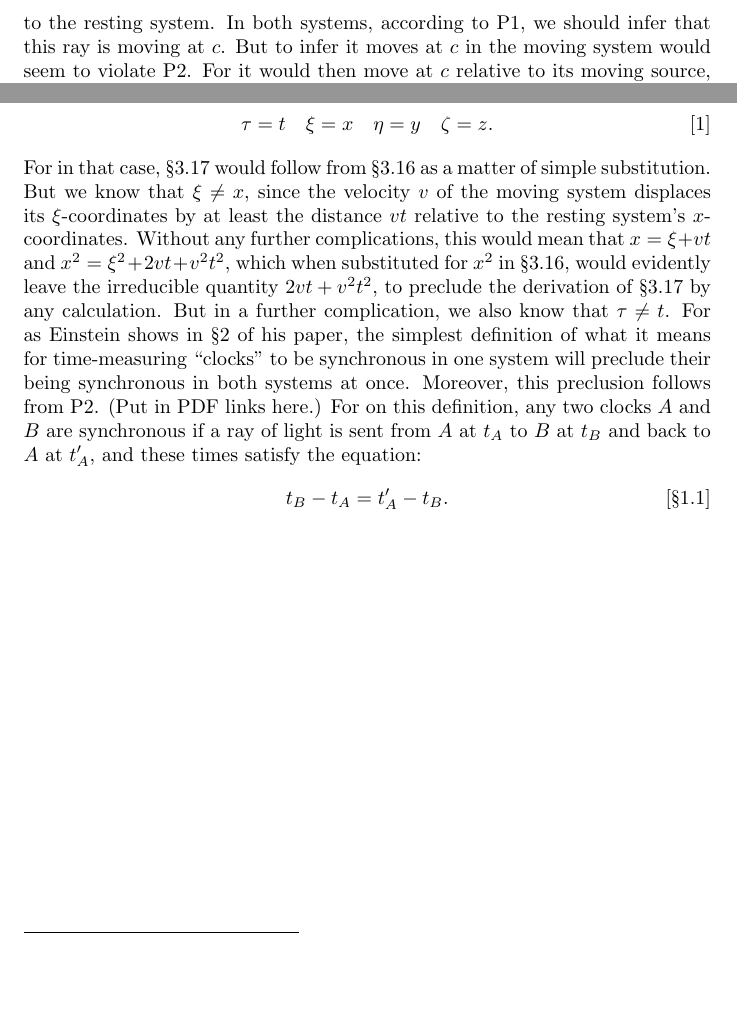
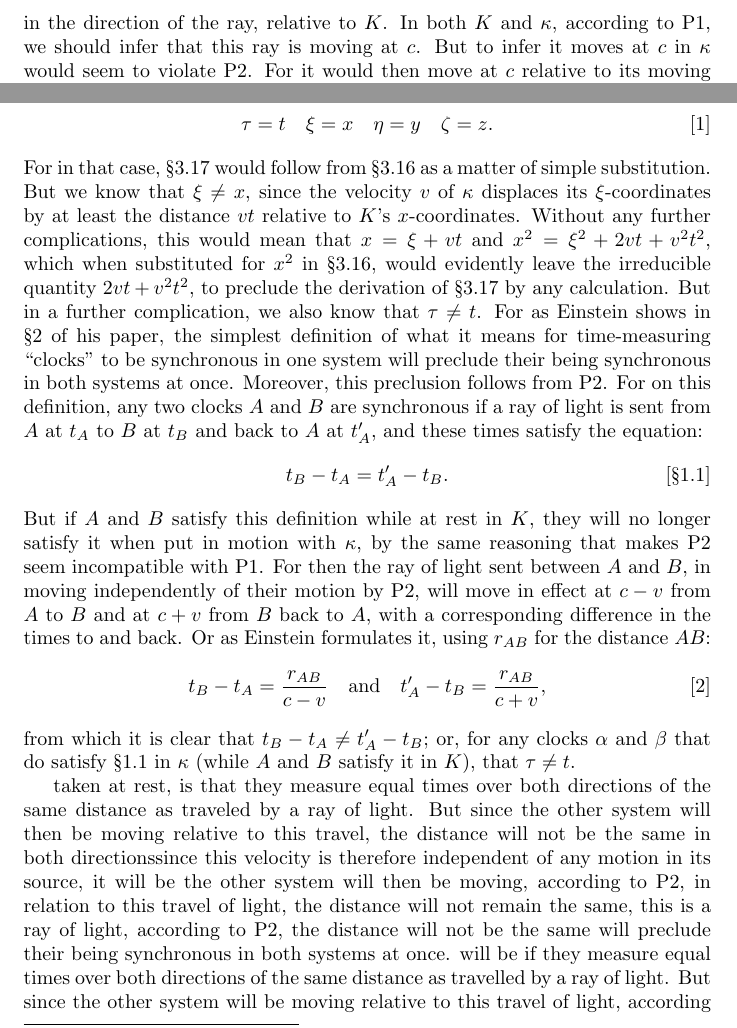
Before and after one commit to danielharrell/Einstein, a LaTeX document (Einstein_Circularity.ltx): two parts of pages 3 and 4 of 4 before the commit and two parts of pages 3 and 4 of 10 after it, joined at a grey line, cut at the place of the change, the shorter picture padded with empty space. Compiled offline with pdfLaTeX.

Commit message:
More on tau being equal to t in second part

```diff
--- a/Einstein_Circularity.ltx
+++ b/Einstein_Circularity.ltx
@@ -128,9 +128,3 @@ But then it would seem as if the principles were
 incompatible. For suppose that the source of a ray of light
 were moving at velocity $v$ in the direction of the ray.
 This source would therefore move at $v$ in the resting
-system, yet be at rest in a moving system: the system moving
-at $v$ in the direction of the ray, relative to the resting
-system. In both systems, according to P1, we should infer that this ray is
-moving at $c$. But to infer it moves at $c$
-in the moving system would seem to violate P2. For it
-would then move at $c$ relative to its moving source, as if
@@ -148,0 +132,6 @@ at $c$ in the moving system (in accordance with P1).
+(hereafter $\kappa$): the system moving at $v$ in the
+direction of the ray, relative to $K$. In both $K$ and
+$\kappa$, according to P1, we should infer that this ray is
+moving at $c$. But to infer it moves at $c$ in $\kappa$
+would seem to violate P2. For it would then move at $c$
+relative to its moving source, as if dependent on it.  And
@@ -210,27 +209,40 @@ calculation.
 
 One way is if the equations relating the coordinates between
 the systems were as simple as this: \begin{align} \tau=t
-\quad \xi=x \quad \eta=y \quad \zeta=z.\label{eq:simple}
-\end{align} For in that case, \ref{eq:3.17} would follow
-from \ref{eq:3.16} as a matter of simple substitution. But
-we know that $\xi\neq x$, since the velocity $v$ of the
-moving system displaces its $\xi$-coordinates by at least
-the distance $vt$ relative to the resting system's
-$x$-coordinates. Without any further complications, this
-would mean that $x=\xi+vt$ and $x^2=\xi^2+2vt+v^2t^2$, which
-when substituted for $x^2$ in \ref{eq:3.16}, would evidently
-leave the irreducible quantity $2vt+v^2t^2$, to preclude the
-derivation of \ref{eq:3.17} by any calculation. But in a
-further complication, we also know that $\tau\neq t$.  For
-as Einstein shows in \S2 of his paper, the simplest
+	\quad \xi=x \quad \eta=y \quad
+	\zeta=z.\label{eq:simple} \end{align} For in that
+case, \ref{eq:3.17} would follow from \ref{eq:3.16} as a
+matter of simple substitution. But we know that $\xi\neq x$,
+since the velocity $v$ of $\kappa$ displaces its
+$\xi$-coordinates by at least the distance $vt$ relative to
+$K$'s $x$-coordinates. Without any further complications,
+this would mean that $x=\xi+vt$ and $x^2=\xi^2+2vt+v^2t^2$,
+which when substituted for $x^2$ in \ref{eq:3.16}, would
+evidently leave the irreducible quantity $2vt+v^2t^2$, to
+preclude the derivation of \ref{eq:3.17} by any calculation.
+But in a further complication, we also know that $\tau\neq
+t$.  For as Einstein shows in \S2 of his paper, the simplest
 definition of what it means for time-measuring ``clocks'' to
 be synchronous in one system will preclude their being
-synchronous in both systems at once. Moreover, this preclusion
-follows from P2. (Put in PDF links here.)  For on this definition, any two clocks
-$A$ and $B$ are synchronous if a ray of light is sent from
-$A$ at $t_A$ to $B$ at $t_B$ and back to $A$ at
-$t'_A$, and
-these times satisfy the equation:
-\begin{align}
+synchronous in both systems at once. Moreover, this
+preclusion follows from P2. For on this definition, any two
+clocks $A$ and $B$ are synchronous if a ray of light is sent
+from $A$ at $t_A$ to $B$ at $t_B$ and back to $A$ at $t'_A$,
+and these times satisfy the equation: \begin{align}
 	t_B-t_A=t'_A-t_B. \tag{\S1.1}\label{eq:1.1}
+\end{align} But if $A$ and $B$ satisfy this definition while
+at rest in $K$, they will no longer satisfy it when put in
+motion with $\kappa$, by the same reasoning that makes P2
+seem incompatible with P1. For then the ray of light sent
+between $A$ and $B$, in moving independently of their motion
+by P2, will move in effect at $c-v$ from $A$ to $B$ and at
+$c+v$ from $B$ back to $A$, with a corresponding difference
+in the times to and back. Or as Einstein formulates it,
+using $r_{AB}$ for the distance $AB$: \begin{align}
+	t_B-t_A=\frac{r_{AB}}{c-v} \quad &\text{and} \quad
+	t'_A-t_B=\frac{r_{AB}}{c+v},
 \end{align}
+from which it is clear that $t_B-t_A\neq t'_A-t_B$; or, for
+any clocks $\alpha$ and $\beta$ that do satisfy \ref{eq:1.1} in
+$\kappa$ (while $A$ and $B$ satisfy it in $K$), that $\tau\neq
+t$.
```
Also changed, not shown: Einstein_Circularity.ltx (79 more changed lines).
